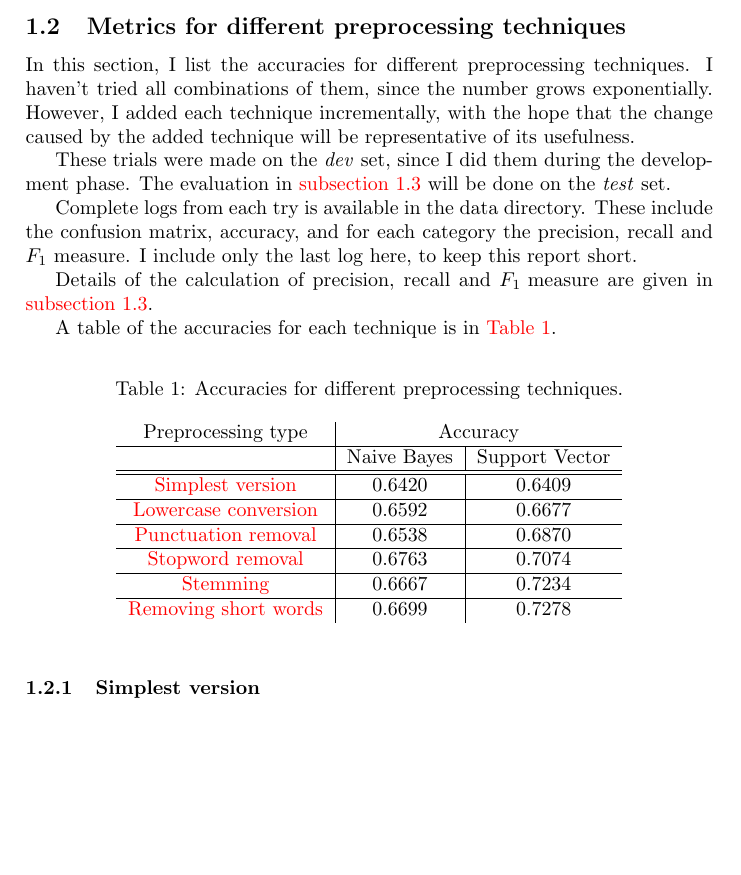
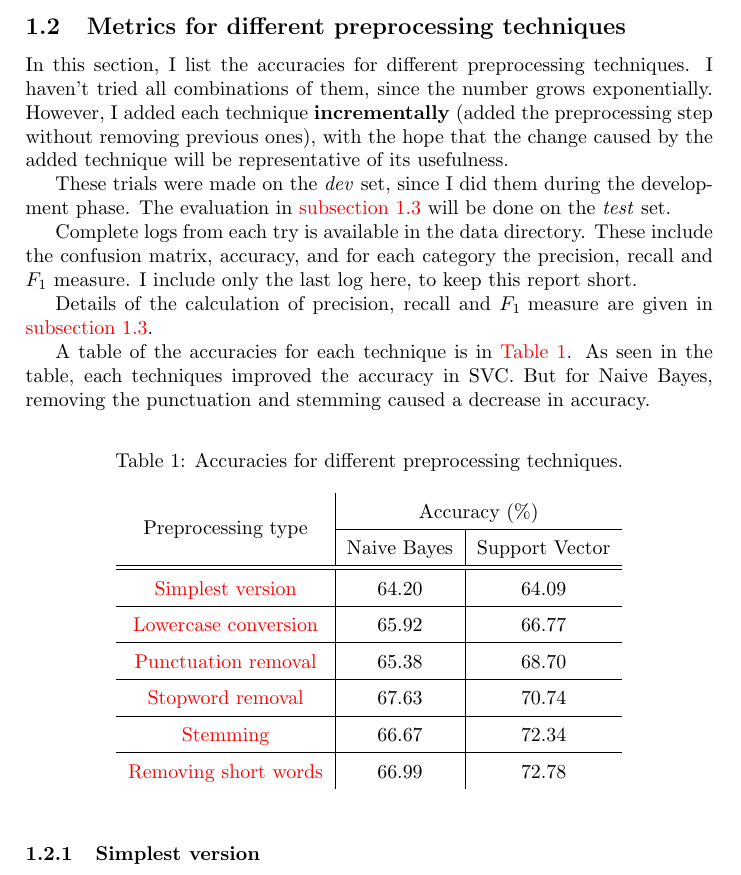
Before and after one commit to gcem/ceng463-hw1, a LaTeX problem sheet (homework.tex, which reads bayes.tex): part of page 2 of 3, cut so that both start at the same text, the shorter picture padded with empty space. Compiled offline with pdfLaTeX.

Commit message:
small changes

```diff
--- a/bayes.tex
+++ b/bayes.tex
@@ -7,7 +7,7 @@ I used the \mintinline{python}{NaiveBayesClassifier} class from the NLTK library
 
 \subsection{Metrics for different preprocessing techniques}
 
-In this section, I list the accuracies for different preprocessing techniques. I haven't tried all combinations of them, since the number grows exponentially. However, I added each technique incrementally, with the hope that the change caused by the added technique will be representative of its usefulness.
+In this section, I list the accuracies for different preprocessing techniques. I haven't tried all combinations of them, since the number grows exponentially. However, I added each technique \textbf{incrementally} (added the preprocessing step without removing previous ones), with the hope that the change caused by the added technique will be representative of its usefulness.
 
 These trials were made on the \emph{dev} set, since I did them during the development phase. The evaluation in \autoref{sec:bayes_evaluation} will be done on the \emph{test} set.
 
@@ -15,7 +15,7 @@ Complete logs from each try is available in the data directory. These include th
 
 Details of the calculation of precision, recall and $F_1\text{ measure}$ are given in \autoref{sec:bayes_evaluation}.
 
-A table of the accuracies for each technique is in \autoref{tab:bayes_table}.
+A table of the accuracies for each technique is in \autoref{tab:bayes_table}. As seen in the table, each techniques improved the accuracy in SVC. But for Naive Bayes, removing the punctuation and stemming caused a decrease in accuracy.
 
 % table of accuracies
 \begin{table}[ht]
@@ -24,33 +24,33 @@ A table of the accuracies for each technique is in \autoref{tab:bayes_table}.
     \label{tab:bayes_table}
     \vspace{1em}
     \begin{tabular}[htpb]{c|c|c}
-        Preprocessing type             & \multicolumn{2}{c}{Accuracy} \\
-        \hline
-                                       &
+        \multirow{2}{*}{Preprocessing type} & \multicolumn{2}{c}{Accuracy (\%)} \\
+        \cline{2-3}
+                                            &
         Naive Bayes
-                                       & Support Vector               \\
+                                            & Support Vector                    \\
         \hline\hline
         \nameref{sec:bayes_simple}
-                                       & $0.6420$
-                                       & $0.6409$                     \\
+                                            & $64.20$
+                                            & $64.09$                           \\
         \hline
         \nameref{sec:bayes_lowercase}
-                                       & $0.6592$
-                                       & $0.6677$                     \\
+                                            & $65.92$
+                                            & $66.77$                           \\
         \hline
         \nameref{sec:bayes_punctuation}
-                                       & $0.6538$
-                                       & $0.6870$                     \\
+                                            & $65.38$
+                                            & $68.70$                           \\
         \hline
         \nameref{sec:bayes_stopwords}
-                                       & $0.6763$
-                                       & $0.7074$                     \\
+                                            & $67.63$
+                                            & $70.74$                           \\
         \hline
-        \nameref{sec:bayes_stemming}   & $0.6667$
-                                       & $0.7234$                     \\
+        \nameref{sec:bayes_stemming}        & $66.67$
+                                            & $72.34$                           \\
         \hline
-        \nameref{sec:bayes_shortwords} & $0.6699$
-                                       & $0.7278$                     \\
+        \nameref{sec:bayes_shortwords}      & $66.99$
+                                            & $72.78$                           \\
     \end{tabular}
 \end{table}
 
--- a/homework.tex
+++ b/homework.tex
@@ -6,10 +6,11 @@
 \usepackage{minted}
 \usepackage{verbatim}
 \usepackage{tcolorbox}
+\usepackage{multirow}
 \usepackage[colorlinks=true]{hyperref}
 
 \allowdisplaybreaks
-\addtolength{\jot}{1em}
+\renewcommand{\arraystretch}{1.5}
 
 \author{Cem Gündoğdu\\\href{mailto:cem.gundogdu@metu.edu.tr}{cem.gundogdu@metu.edu.tr}}
 \title{CENG 463\\Assignment 1}
```
Also changed, not shown: homework.pdf.
